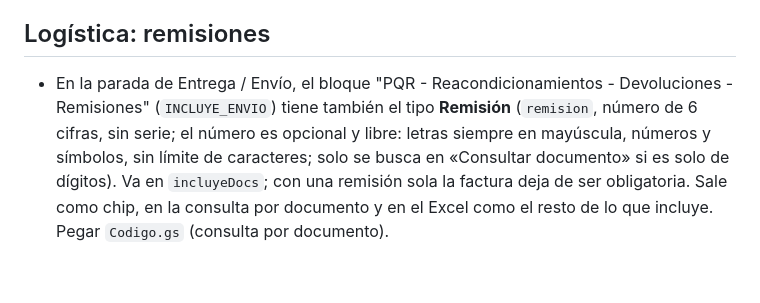
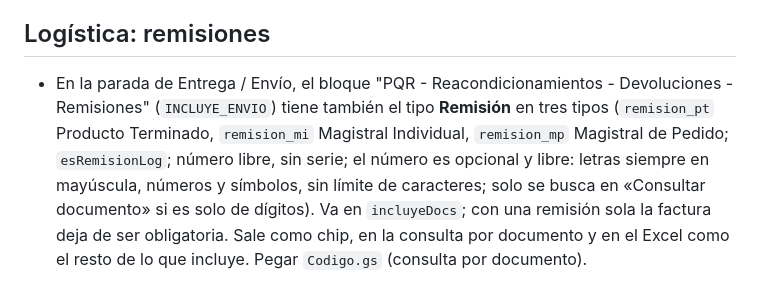
Before and after one commit to Epitheliumsa/ruta-comercial, a Markdown page: CLAUDE.md, the part around the change. Rendered like a GitHub page.

Commit message:
CLAUDE.md: remisiones en tres tipos
Co-Authored-By: Claude Sonnet 5.5 <noreply@anthropic.com>
Claude-Session: https://claude.ai/code/session_01QpqBZrofp3N6yRFAotVxtJ

```diff
--- a/CLAUDE.md
+++ b/CLAUDE.md
@@ -403,4 +403,4 @@
 - La huella "Editada por …" ya no antepone "cambió" a las acciones (asignó / dejó / cambió el despacho).
 
 ## Logística: remisiones
-- En la parada de Entrega / Envío, el bloque "PQR - Reacondicionamientos - Devoluciones - Remisiones" (`INCLUYE_ENVIO`) tiene también el tipo **Remisión** (`remision`, número de 6 cifras, sin serie; el número es opcional y libre: letras siempre en mayúscula, números y símbolos, sin límite de caracteres; solo se busca en «Consultar documento» si es solo de dígitos). Va en `incluyeDocs`; con una remisión sola la factura deja de ser obligatoria. Sale como chip, en la consulta por documento y en el Excel como el resto de lo que incluye. Pegar `Codigo.gs` (consulta por documento).
+- En la parada de Entrega / Envío, el bloque "PQR - Reacondicionamientos - Devoluciones - Remisiones" (`INCLUYE_ENVIO`) tiene también el tipo **Remisión** en tres tipos (`remision_pt` Producto Terminado, `remision_mi` Magistral Individual, `remision_mp` Magistral de Pedido; `esRemisionLog`; número libre, sin serie; el número es opcional y libre: letras siempre en mayúscula, números y símbolos, sin límite de caracteres; solo se busca en «Consultar documento» si es solo de dígitos). Va en `incluyeDocs`; con una remisión sola la factura deja de ser obligatoria. Sale como chip, en la consulta por documento y en el Excel como el resto de lo que incluye. Pegar `Codigo.gs` (consulta por documento).
```
